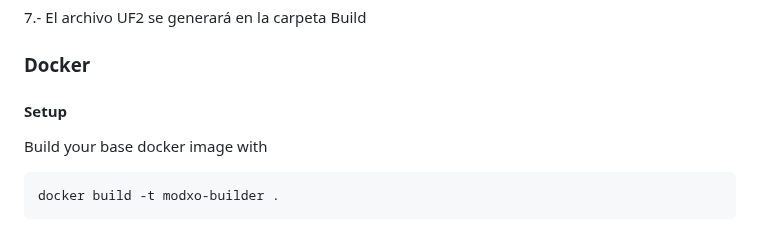
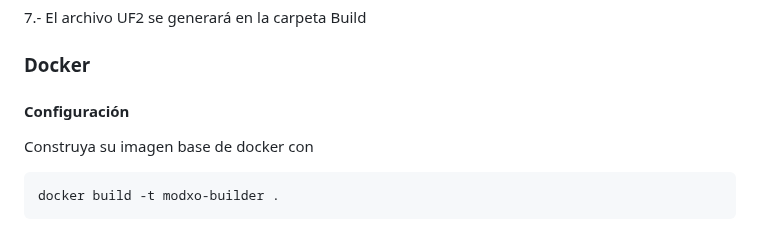
Before and after one commit to Team-Resurgent/Modxo, a Markdown page: README ES-MX.md, the part around the change. Rendered like a GitHub page.

Commit message:
Update README ES-MX Docker-setup section

````diff
--- a/README ES-MX.md
+++ b/README ES-MX.md
@@ -116,8 +116,8 @@ Los siguientes pasos solo son necesarios sí desea actualizar PrometheOS con act
 
 
 ### Docker
-#### Setup
-Build your base docker image with
+#### Configuración
+Construya su imagen base de docker con
 ```
 docker build -t modxo-builder .
 ```
````
